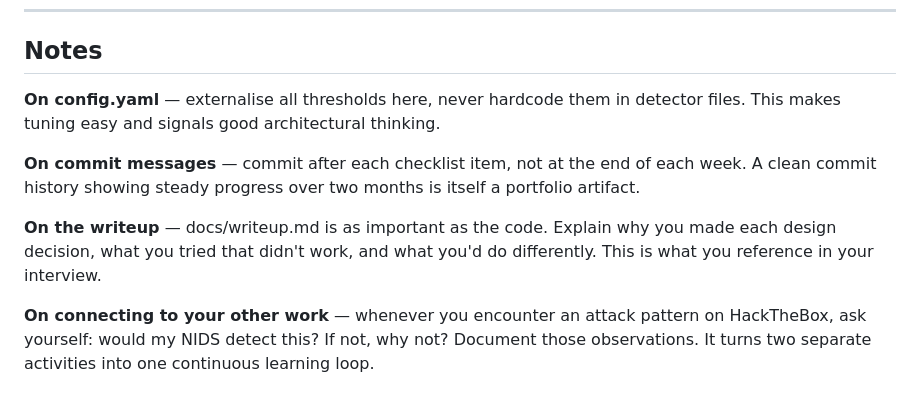
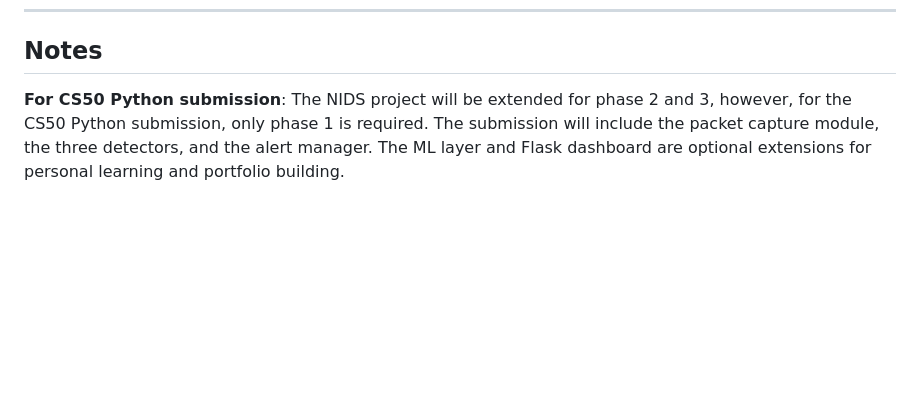
Before and after one commit to Vasuuu641/NIDS, a Markdown page: SCHEDULE.md, the part around one of its changes. Drawn GitHub-style; blank space fills up the shorter version.

Commit message:
feat: modified schedule to describe requirements for cs50 P

```diff
--- a/SCHEDULE.md
+++ b/SCHEDULE.md
@@ -116,10 +116,4 @@
 
 ## Notes
 
-**On config.yaml** — externalise all thresholds here, never hardcode them in detector files. This makes tuning easy and signals good architectural thinking.
-
-**On commit messages** — commit after each checklist item, not at the end of each week. A clean commit history showing steady progress over two months is itself a portfolio artifact.
-
-**On the writeup** — docs/writeup.md is as important as the code. Explain why you made each design decision, what you tried that didn't work, and what you'd do differently. This is what you reference in your interview.
-
-**On connecting to your other work** — whenever you encounter an attack pattern on HackTheBox, ask yourself: would my NIDS detect this? If not, why not? Document those observations. It turns two separate activities into one continuous learning loop.
+**For CS50 Python submission**: The NIDS project will be extended for phase 2 and 3, however, for the CS50 Python submission, only phase 1 is required. The submission will include the packet capture module, the three detectors, and the alert manager. The ML layer and Flask dashboard are optional extensions for personal learning and portfolio building.
```
Also changed, not shown: other parts of SCHEDULE.md (+8 -8 lines).
